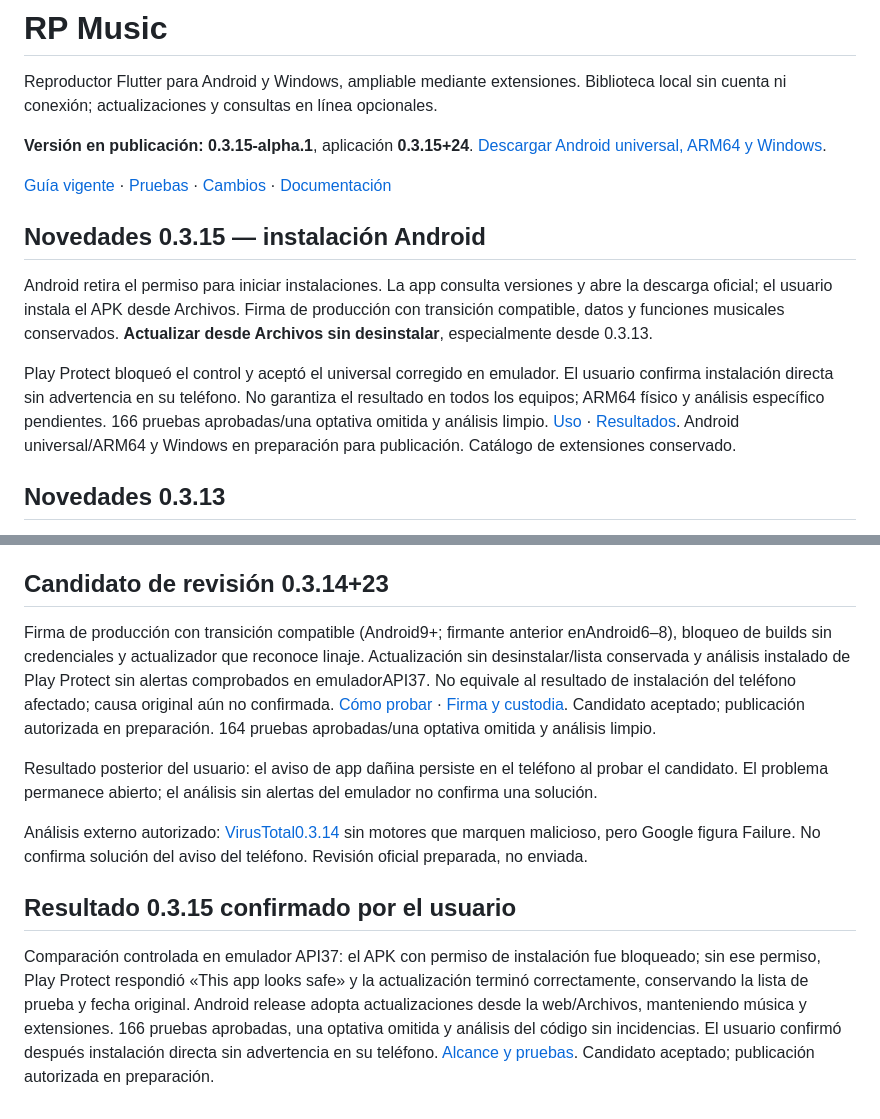
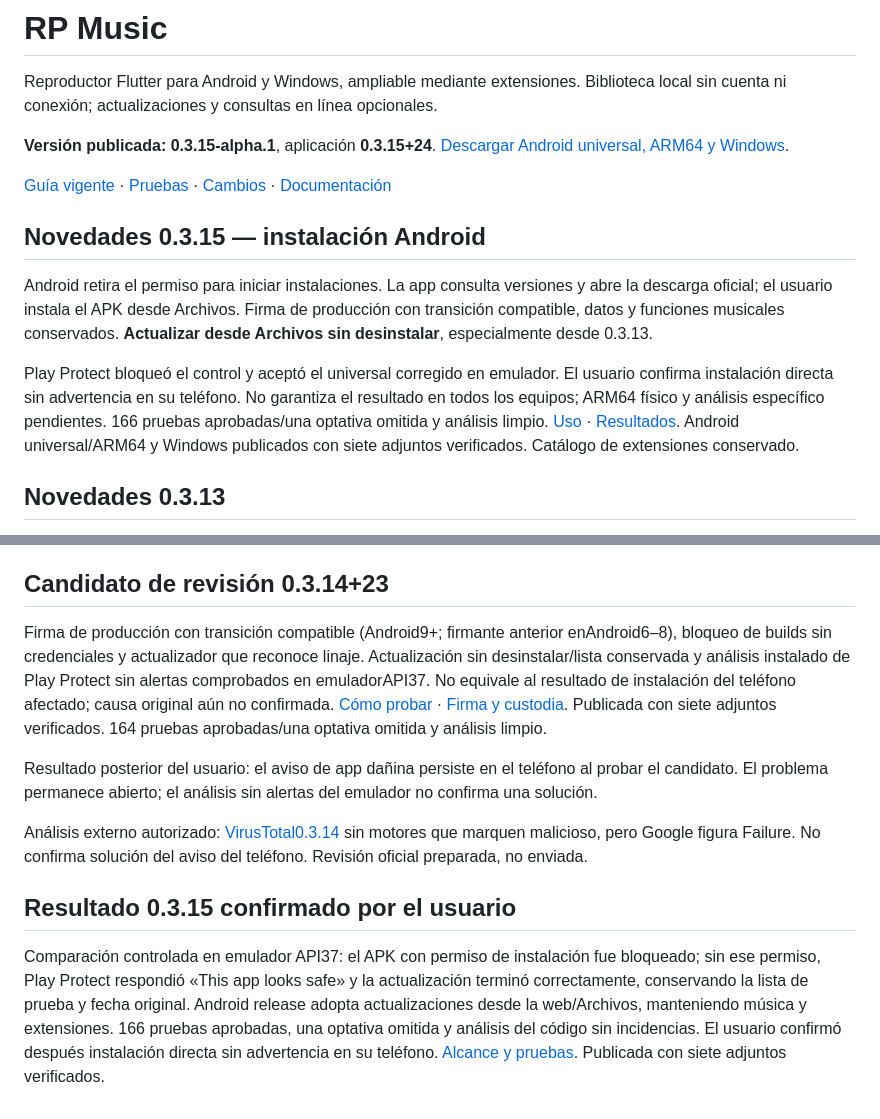
Before and after one commit to Joao-s02/rp_music, a Markdown page: README.md, 2 parts joined by grey strips. Drawn GitHub-style.

Commit message:
Registra publicacion verificada de 0.3.15

```diff
--- a/README.md
+++ b/README.md
@@ -2,7 +2,7 @@
 
 Reproductor Flutter para Android y Windows, ampliable mediante extensiones. Biblioteca local sin cuenta ni conexión; actualizaciones y consultas en línea opcionales.
 
-**Versión en publicación: 0.3.15-alpha.1**, aplicación **0.3.15+24**. [Descargar Android universal, ARM64 y Windows](https://github.com/Joao-s02/rp_music/releases/tag/v0.3.15-alpha.1).
+**Versión publicada: 0.3.15-alpha.1**, aplicación **0.3.15+24**. [Descargar Android universal, ARM64 y Windows](https://github.com/Joao-s02/rp_music/releases/tag/v0.3.15-alpha.1).
 
 [Guía vigente](docs/USO.md) · [Pruebas](docs/PRUEBAS-0.3.15.md) · [Cambios](docs/CAMBIOS-0.3.15.md) · [Documentación](docs/README.md)
 
@@ -10,7 +10,7 @@ Reproductor Flutter para Android y Windows, ampliable mediante extensiones. Bibl
 
 Android retira el permiso para iniciar instalaciones. La app consulta versiones y abre la descarga oficial; el usuario instala el APK desde Archivos. Firma de producción con transición compatible, datos y funciones musicales conservados. **Actualizar desde Archivos sin desinstalar**, especialmente desde 0.3.13.
 
-Play Protect bloqueó el control y aceptó el universal corregido en emulador. El usuario confirma instalación directa sin advertencia en su teléfono. No garantiza el resultado en todos los equipos; ARM64 físico y análisis específico pendientes. 166 pruebas aprobadas/una optativa omitida y análisis limpio. [Uso](docs/USO-0.3.15.md) · [Resultados](boveda/44%20Diagnostico%20local%20de%20instalacion%20y%20actualizaciones%20manuales.md). Android universal/ARM64 y Windows en preparación para publicación. Catálogo de extensiones conservado.
+Play Protect bloqueó el control y aceptó el universal corregido en emulador. El usuario confirma instalación directa sin advertencia en su teléfono. No garantiza el resultado en todos los equipos; ARM64 físico y análisis específico pendientes. 166 pruebas aprobadas/una optativa omitida y análisis limpio. [Uso](docs/USO-0.3.15.md) · [Resultados](boveda/44%20Diagnostico%20local%20de%20instalacion%20y%20actualizaciones%20manuales.md). Android universal/ARM64 y Windows publicados con siete adjuntos verificados. Catálogo de extensiones conservado.
 
 ## Novedades 0.3.13
 
@@ -136,7 +136,7 @@ Un usuario reporta que, después del análisis de Play Protect, aparece adverten
 
 ## Candidato de revisión 0.3.14+23
 
-Firma de producción con transición compatible (Android9+; firmante anterior enAndroid6–8), bloqueo de builds sin credenciales y actualizador que reconoce linaje. Actualización sin desinstalar/lista conservada y análisis instalado de Play Protect sin alertas comprobados en emuladorAPI37. No equivale al resultado de instalación del teléfono afectado; causa original aún no confirmada. [Cómo probar](docs/PROBAR-PLAY-PROTECT-0.3.14.md) · [Firma y custodia](docs/ANDROID-SIGNING.md). Candidato aceptado; publicación autorizada en preparación. 164 pruebas aprobadas/una optativa omitida y análisis limpio.
+Firma de producción con transición compatible (Android9+; firmante anterior enAndroid6–8), bloqueo de builds sin credenciales y actualizador que reconoce linaje. Actualización sin desinstalar/lista conservada y análisis instalado de Play Protect sin alertas comprobados en emuladorAPI37. No equivale al resultado de instalación del teléfono afectado; causa original aún no confirmada. [Cómo probar](docs/PROBAR-PLAY-PROTECT-0.3.14.md) · [Firma y custodia](docs/ANDROID-SIGNING.md). Publicada con siete adjuntos verificados. 164 pruebas aprobadas/una optativa omitida y análisis limpio.
 
 Resultado posterior del usuario: el aviso de app dañina persiste en el teléfono al probar el candidato. El problema permanece abierto; el análisis sin alertas del emulador no confirma una solución.
 
@@ -144,4 +144,4 @@ Análisis externo autorizado: [VirusTotal0.3.14](https://www.virustotal.com/gui/
 
 ## Resultado 0.3.15 confirmado por el usuario
 
-Comparación controlada en emulador API37: el APK con permiso de instalación fue bloqueado; sin ese permiso, Play Protect respondió «This app looks safe» y la actualización terminó correctamente, conservando la lista de prueba y fecha original. Android release adopta actualizaciones desde la web/Archivos, manteniendo música y extensiones. 166 pruebas aprobadas, una optativa omitida y análisis del código sin incidencias. El usuario confirmó después instalación directa sin advertencia en su teléfono. [Alcance y pruebas](boveda/44%20Diagnostico%20local%20de%20instalacion%20y%20actualizaciones%20manuales.md). Candidato aceptado; publicación autorizada en preparación.
+Comparación controlada en emulador API37: el APK con permiso de instalación fue bloqueado; sin ese permiso, Play Protect respondió «This app looks safe» y la actualización terminó correctamente, conservando la lista de prueba y fecha original. Android release adopta actualizaciones desde la web/Archivos, manteniendo música y extensiones. 166 pruebas aprobadas, una optativa omitida y análisis del código sin incidencias. El usuario confirmó después instalación directa sin advertencia en su teléfono. [Alcance y pruebas](boveda/44%20Diagnostico%20local%20de%20instalacion%20y%20actualizaciones%20manuales.md). Publicada con siete adjuntos verificados.
```
